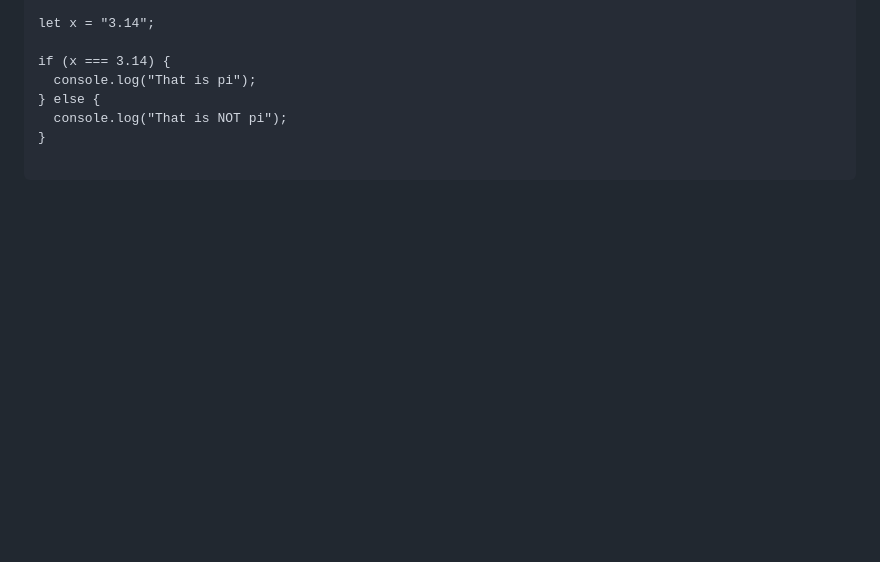
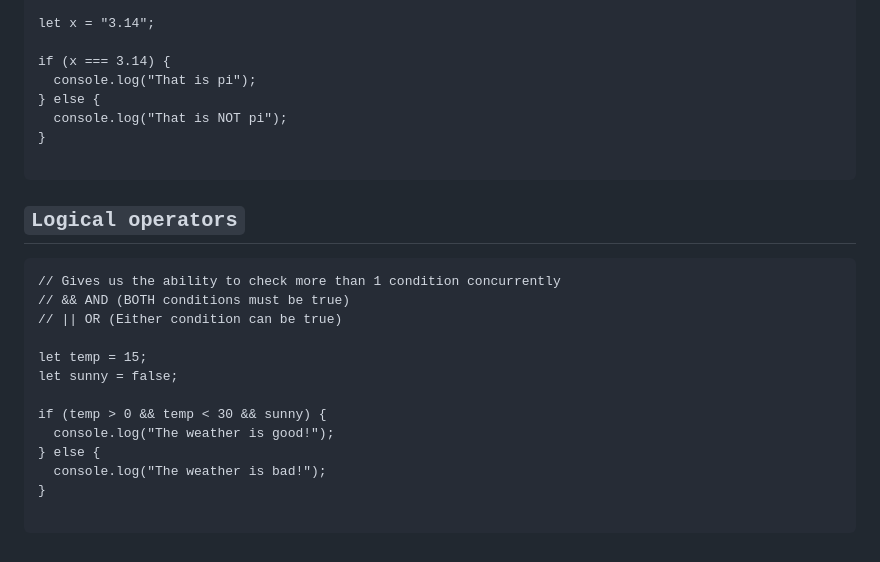
Before and after one commit to guntza10/Javascript-Zero-to-Hero, a Markdown page: README.md, the part around the change. Rendered like a GitHub page; blank space fills up the shorter version.

Commit message:
update Logical operators

````diff
--- a/README.md
+++ b/README.md
@@ -320,3 +320,21 @@ if (x === 3.14) {
 }
 
 ```
+
+## `Logical operators`
+
+```
+// Gives us the ability to check more than 1 condition concurrently
+// && AND (BOTH conditions must be true)
+// || OR (Either condition can be true)
+
+let temp = 15;
+let sunny = false;
+
+if (temp > 0 && temp < 30 && sunny) {
+  console.log("The weather is good!");
+} else {
+  console.log("The weather is bad!");
+}
+
+```
````
